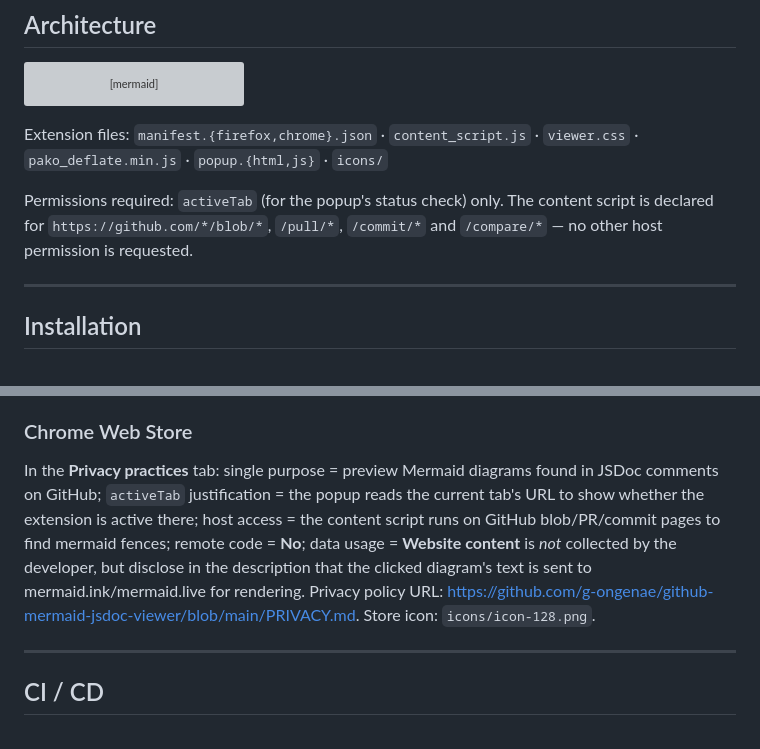
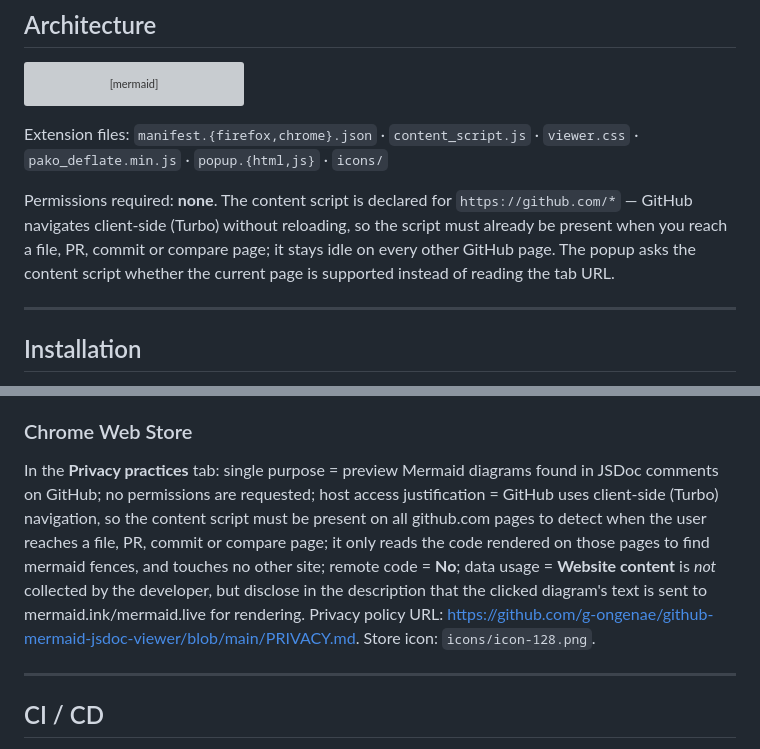
Before and after one commit to g-ongenae/github-mermaid-jsdoc-viewer, a Markdown page: README.md, 2 parts joined by grey strips. Drawn GitHub-style; grey boxes are pictures that could not be loaded.

Commit message:
docs: reflect site-wide injection and zero permissions
Co-Authored-By: Claude Fable 5.1 <noreply@anthropic.com>

```diff
--- a/README.md
+++ b/README.md
@@ -38,7 +38,7 @@ flowchart LR
 
 Extension files: `manifest.{firefox,chrome}.json` · `content_script.js` · `viewer.css` · `pako_deflate.min.js` · `popup.{html,js}` · `icons/`
 
-Permissions required: `activeTab` (for the popup's status check) only. The content script is declared for `https://github.com/*/blob/*`, `/pull/*`, `/commit/*` and `/compare/*` — no other host permission is requested.
+Permissions required: **none**. The content script is declared for `https://github.com/*` — GitHub navigates client-side (Turbo) without reloading, so the script must already be present when you reach a file, PR, commit or compare page; it stays idle on every other GitHub page. The popup asks the content script whether the current page is supported instead of reading the tab URL.
 
 ---
 
@@ -189,7 +189,7 @@ Replace `VERSION` with the version pinned in `package-lock.json` (`npm ls pako`)
 
 ### Chrome Web Store
 
-In the **Privacy practices** tab: single purpose = preview Mermaid diagrams found in JSDoc comments on GitHub; `activeTab` justification = the popup reads the current tab's URL to show whether the extension is active there; host access = the content script runs on GitHub blob/PR/commit pages to find mermaid fences; remote code = **No**; data usage = **Website content** is _not_ collected by the developer, but disclose in the description that the clicked diagram's text is sent to mermaid.ink/mermaid.live for rendering. Privacy policy URL: <https://github.com/g-ongenae/github-mermaid-jsdoc-viewer/blob/main/PRIVACY.md>. Store icon: `icons/icon-128.png`.
+In the **Privacy practices** tab: single purpose = preview Mermaid diagrams found in JSDoc comments on GitHub; no permissions are requested; host access justification = GitHub uses client-side (Turbo) navigation, so the content script must be present on all github.com pages to detect when the user reaches a file, PR, commit or compare page; it only reads the code rendered on those pages to find mermaid fences, and touches no other site; remote code = **No**; data usage = **Website content** is _not_ collected by the developer, but disclose in the description that the clicked diagram's text is sent to mermaid.ink/mermaid.live for rendering. Privacy policy URL: <https://github.com/g-ongenae/github-mermaid-jsdoc-viewer/blob/main/PRIVACY.md>. Store icon: `icons/icon-128.png`.
 
 ---
 
```
Also changed, not shown: CLAUDE.md (+2 -2 lines), PRIVACY.md (+6 -5 lines).
